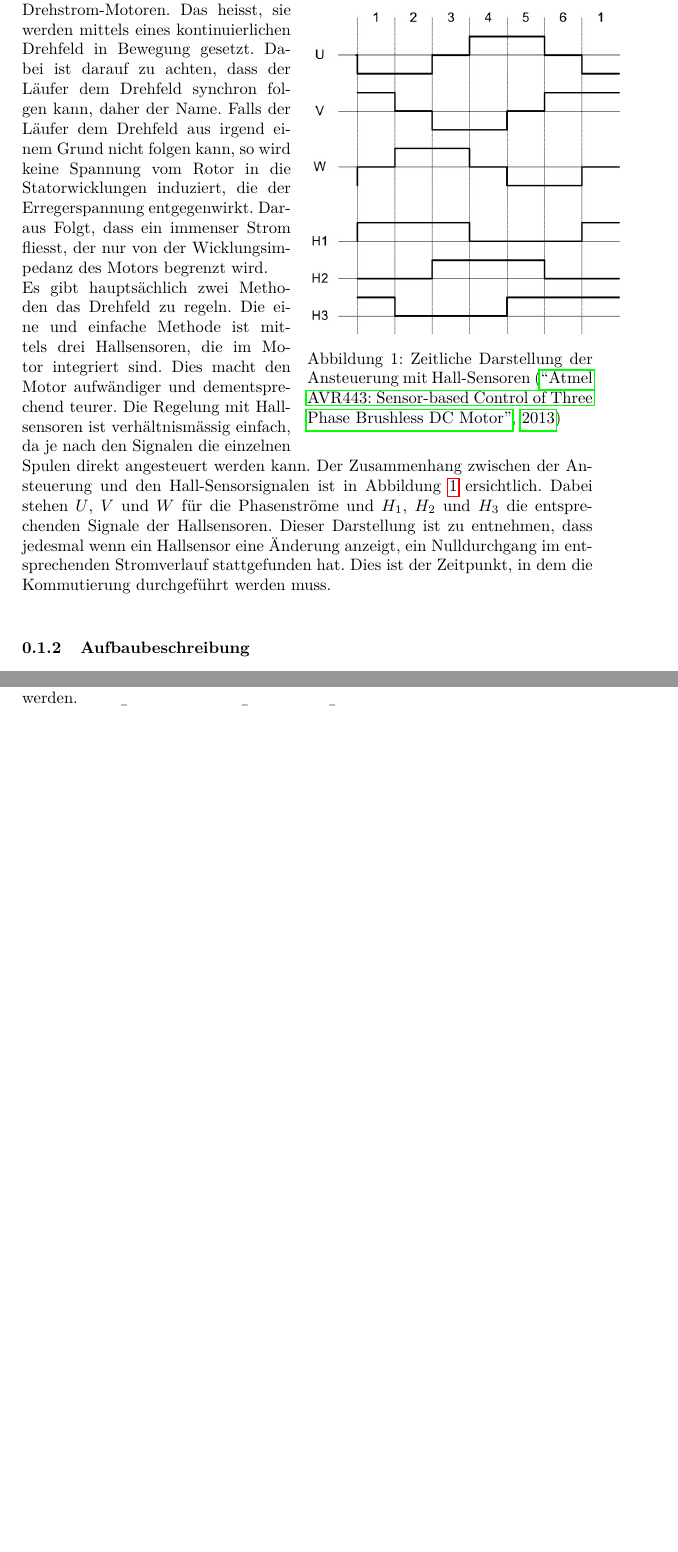
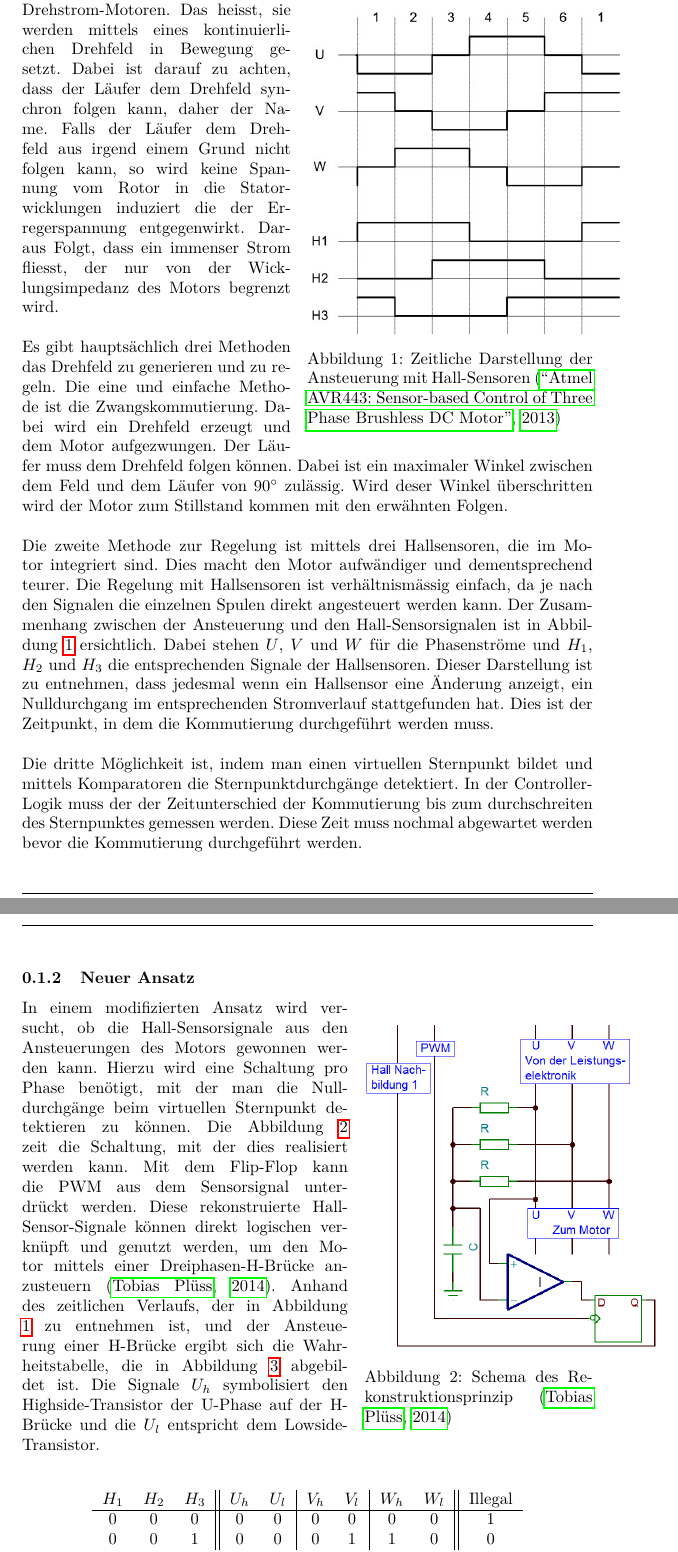
Before and after one commit to pren-et/bldc, a LaTeX document (doc/doc.tex, which reads doc/src/Ansteuerung.tex): two parts of pages 3 and 4 of 5 before the commit and two parts of pages 3 and 4 of 6 after it, joined at a grey line, cut so that both start at the same text, the shorter picture padded with empty space. Compiled offline with pdfLaTeX.

Commit message:
Text ergänzt

```diff
--- a/doc/src/Ansteuerung.tex
+++ b/doc/src/Ansteuerung.tex
@@ -7,14 +7,20 @@ Dieses Kapitel wurde in Zusammenarbeit mit der Gruppe \DasAndereTeam erstellt.
            	\centering
             \label{abb:ZeitlicheAnsteuerungBrushlessMotor}
         \end{wrapfigure}
-Brushless-Motoren sind Synchron-Drehstrom-Motoren. Das heisst, sie werden mittels eines kontinuierlichen Drehfeld in Bewegung gesetzt. Dabei ist darauf zu achten, dass der Läufer dem Drehfeld synchron folgen kann, daher der Name. Falls der Läufer dem Drehfeld aus irgend einem Grund nicht folgen kann, so wird keine Spannung vom Rotor in die Statorwicklungen induziert, die der Erregerspannung entgegenwirkt. Daraus Folgt, dass ein immenser Strom fliesst, der nur von der Wicklungsimpedanz des Motors begrenzt wird.\\
-Es gibt hauptsächlich zwei Methoden das Drehfeld zu regeln. Die eine und einfache Methode ist mittels drei Hallsensoren, die im Motor integriert sind. Dies macht den Motor aufwändiger und dementsprechend teurer. Die Regelung mit Hallsensoren ist verhältnismässig einfach, da je nach den Signalen die einzelnen Spulen direkt angesteuert werden kann. Der Zusammenhang zwischen der Ansteuerung und den Hall-Sensorsignalen ist in Abbildung \ref{abb:ZeitlicheAnsteuerungBrushlessMotor} ersichtlich. Dabei stehen $U$, $V$ und $W$ für die Phasenströme und $H_1$, $H_2$ und $H_3$ die entsprechenden Signale der Hallsensoren. Dieser Darstellung ist zu entnehmen, dass jedesmal wenn ein Hallsensor eine Änderung anzeigt, ein Nulldurchgang im entsprechenden Stromverlauf stattgefunden hat. Dies ist der Zeitpunkt, in dem die Kommutierung durchgeführt werden muss.
+        Brushless-Motoren sind Synchron-Drehstrom-Motoren. Das heisst, sie werden mittels eines kontinuierlichen Drehfeld in Bewegung gesetzt. Dabei ist darauf zu achten, dass der Läufer dem Drehfeld synchron folgen kann, daher der Name. Falls der Läufer dem Drehfeld aus irgend einem Grund nicht folgen kann, so wird keine Spannung vom Rotor in die Statorwicklungen induziert die der Erregerspannung entgegenwirkt. Daraus Folgt, dass ein immenser Strom fliesst, der nur von der Wicklungsimpedanz des Motors begrenzt wird.\\
         \\
-\subsubsection{Aufbaubeschreibung}
-\begin{wrapfigure}{r}{0.55\textwidth}
-	\includegraphics[scale=0.4]{\BrushlessPath/Bilder/MotoransteuerungSchema.jpg}
+        Es gibt hauptsächlich drei Methoden das Drehfeld zu generieren und zu regeln. Die eine und einfache Methode ist die Zwangskommutierung. Dabei wird ein Drehfeld erzeugt und dem Motor aufgezwungen. Der Läufer muss dem Drehfeld folgen können. Dabei ist ein maximaler Winkel zwischen dem Feld und dem Läufer von 90$^\circ$  zulässig. Wird deser Winkel überschritten wird der Motor zum Stillstand kommen mit den erwähnten Folgen.\\
+        \\
+        Die zweite Methode zur Regelung ist mittels drei Hallsensoren, die im Motor integriert sind. Dies macht den Motor aufwändiger und dementsprechend teurer. Die Regelung mit Hallsensoren ist verhältnismässig einfach, da je nach den Signalen die einzelnen Spulen direkt angesteuert werden kann. Der Zusammenhang zwischen der Ansteuerung und den Hall-Sensorsignalen ist in Abbildung \ref{abb:ZeitlicheAnsteuerungBrushlessMotor} ersichtlich. Dabei stehen $U$, $V$ und $W$ für die Phasenströme und $H_1$, $H_2$ und $H_3$ die entsprechenden Signale der Hallsensoren. Dieser Darstellung ist zu entnehmen, dass jedesmal wenn ein Hallsensor eine Änderung anzeigt, ein Nulldurchgang im entsprechenden Stromverlauf stattgefunden hat. Dies ist der Zeitpunkt, in dem die Kommutierung durchgeführt werden muss.\\
+        \\
+        Die dritte Möglichkeit ist, indem man einen virtuellen Sternpunkt bildet und mittels Komparatoren die Sternpunktdurchgänge detektiert. In der Controller-Logik muss der der Zeitunterschied der Kommutierung bis zum durchschreiten des Sternpunktes gemessen werden. Diese Zeit muss nochmal abgewartet werden bevor die Kommutierung durchgeführt werden.
+
+    \subsubsection{Neuer Ansatz}
+        \begin{wrapfigure}{r}{0.40\textwidth}
+           	\includegraphics[scale=0.46]{\BrushlessPath/Bilder/PrinzipDerRekonstruktion.png}
            	\centering
-	\caption{Schema des Brushless-Versuchsaufbaus}
-\label{abb:MotoransteuerungSchema}
+           	\caption[Schema des Rekonstruktionsprinzip]{Schema des Rekonstruktionsprinzip \cite{HSLU:Pluess}}
+            \label{abb:PrinzipRekonstruktion}
         \end{wrapfigure}
-Das Schema des gesamten Aufbaus des Tests ist in der Abbildung \ref{abb:MotoransteuerungSchema} abgebildet. Die 3-Phasen H-Brücke oben im grünen Rechteck wird direkt vom FPGA angesteuert. Die Hardware dieser Brücke ermöglicht eine voll galvanisch getrennte Ansteuerung mit 3.3V Logikpegeln. Diese Brücke wurde zur Verfügung gestellt und verwendet. Die Rekonstruktion der Hallsensoren-Signale findet im rot markierten Teil des Aufbaus statt. Dieser Part wurde auf einer Laborplatte aufgebaut und zusammen gelötet. Die so generierten Signale $U_{Hallsensor}$, $V_{Hallsensor}$, $W_{Hallsensor}$ werden einem FPGA geliefert. Anhand dieser Signale steuert dieses das FPGA die H-Brücken-Transistoren mittels der Signale $U_h$, $U_l$, $V_h$, $V_l$, $W_h$, $W_l$. Die im FPGA enthaltene Konfiguration sind simple AND-Verknüpfungen, die die anligenden Signale sehr schnell und effizient verarbeiten. Auf diese Weise ist es möglich, den Motor sehr schnell anzusteuern.\\
+        In einem modifizierten Ansatz wird versucht, ob die Hall-Sensorsignale aus den Ansteuerungen des Motors gewonnen werden kann. Hierzu wird eine Schaltung pro Phase benötigt, mit der man die Nulldurchgänge beim virtuellen Sternpunkt detektieren zu können. Die Abbildung \ref{abb:PrinzipRekonstruktion} zeit die Schaltung, mit der dies realisiert werden kann. Mit dem Flip-Flop kann die PWM aus dem Sensorsignal unterdrückt werden. Diese rekonstruierte Hall-Sensor-Signale können direkt logischen verknüpft und genutzt werden, um den Motor mittels einer Dreiphasen-H-Brücke anzusteuern \cite{HSLU:Pluess}. Anhand des zeitlichen Verlaufs, der in Abbildung \ref{abb:ZeitlicheAnsteuerungBrushlessMotor} zu entnehmen ist, und der Ansteuerung einer H-Brücke ergibt sich die Wahrheitstabelle, die in Abbildung \ref{abb:WahrheitstabelleAnsteuerung} abgebildet ist. Die Signale $U_h$ symbolisiert den Highside-Transistor der U-Phase auf der H-Brücke und die $U_l$ entspricht dem Lowside-Transistor.\\
+
@@ -44,8 +39,9 @@ Die im FPGA enthaltene Logik basiert auf der Wahrheitstabelle, die in Abbildung
            	\centering
            	\caption{Wahrheitstabelle der Ansteuerung}
             \label{abb:WahrheitstabelleAnsteuerung}
-\end{figure}\\
-Die Tabelle kann pro Signal zu folgenden logischen Verknüpfung vereinfacht werden.\\
+        \end{figure}
+        \parindent 0pt Die Tabelle in Abbildung \ref{abb:WahrheitstabelleAnsteuerung} kann pro Signal zu folgenden logischen Verknüpfung vereinfacht werden\\
+        \\
         \begin{tabular}{ccc}
             $U_h = H_1 \wedge \bar{H_2}$ & $V_h = H_2 \wedge \bar{H_3}$ & $W_h = \bar{H_1} \wedge H_3$\\
             $U_l = \bar{H_1} \wedge H_2$ & $V_l = \bar{H_2} \wedge H_3$ & $W_l = H_1 \wedge \bar{H_3}$
```
Also changed, not shown: doc/src/BLDC_Source.bib (+8 -0 lines), doc/src/Testbericht.tex (+19 -0 lines), doc/src/Bilder/PrinzipDerRekonstruktion.png (added), doc/src/Ansteuerung.tex (11 more changed lines), 1 other file. Lines whose indentation alone changed are shown as unchanged.
